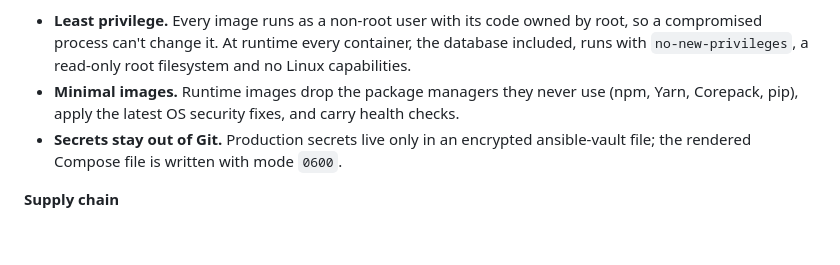
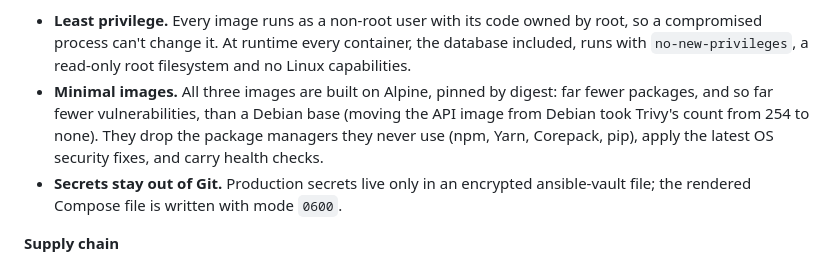
Before and after one commit to steinnhauser/minnumst, a Markdown page: README.md, the part around the change. Drawn GitHub-style; blank space fills up the shorter version.

Commit message:
docs: record the move to Alpine images and the clean scans

```diff
--- a/README.md
+++ b/README.md
@@ -102,7 +102,7 @@ Every host setting in [`deploy/`](deploy/) cites the CIS section and NIST contro
 **Containers**
 
 - **Least privilege.** Every image runs as a non-root user with its code owned by root, so a compromised process can't change it. At runtime every container, the database included, runs with `no-new-privileges`, a read-only root filesystem and no Linux capabilities.
-- **Minimal images.** Runtime images drop the package managers they never use (npm, Yarn, Corepack, pip), apply the latest OS security fixes, and carry health checks.
+- **Minimal images.** All three images are built on Alpine, pinned by digest: far fewer packages, and so far fewer vulnerabilities, than a Debian base (moving the API image from Debian took Trivy's count from 254 to none). They drop the package managers they never use (npm, Yarn, Corepack, pip), apply the latest OS security fixes, and carry health checks.
 - **Secrets stay out of Git.** Production secrets live only in an encrypted ansible-vault file; the rendered Compose file is written with mode `0600`.
 
 **Supply chain**
```
Also changed, not shown: TODO.md (+1 -1 lines).
